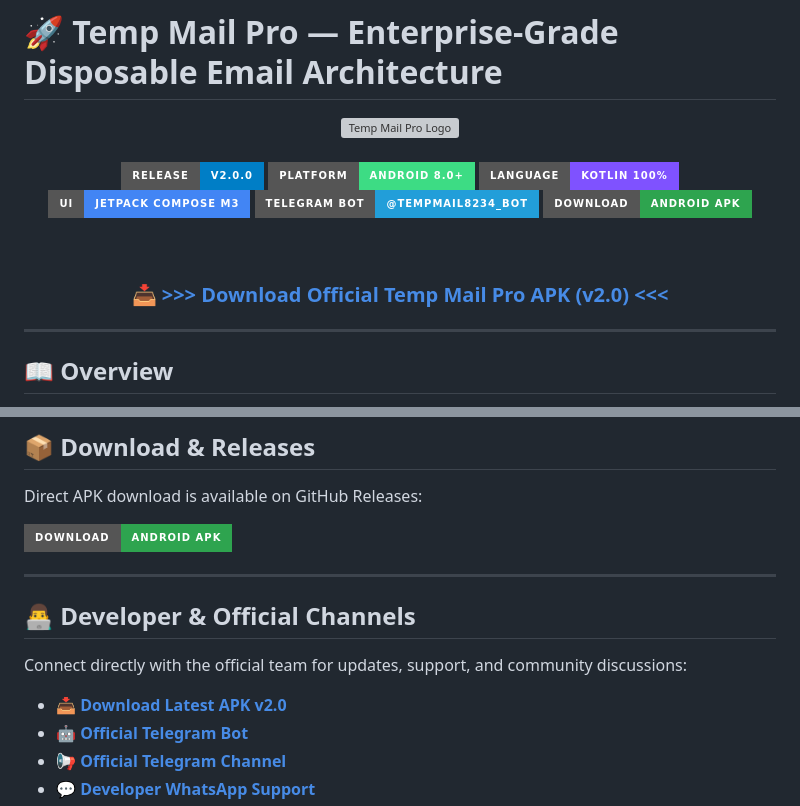
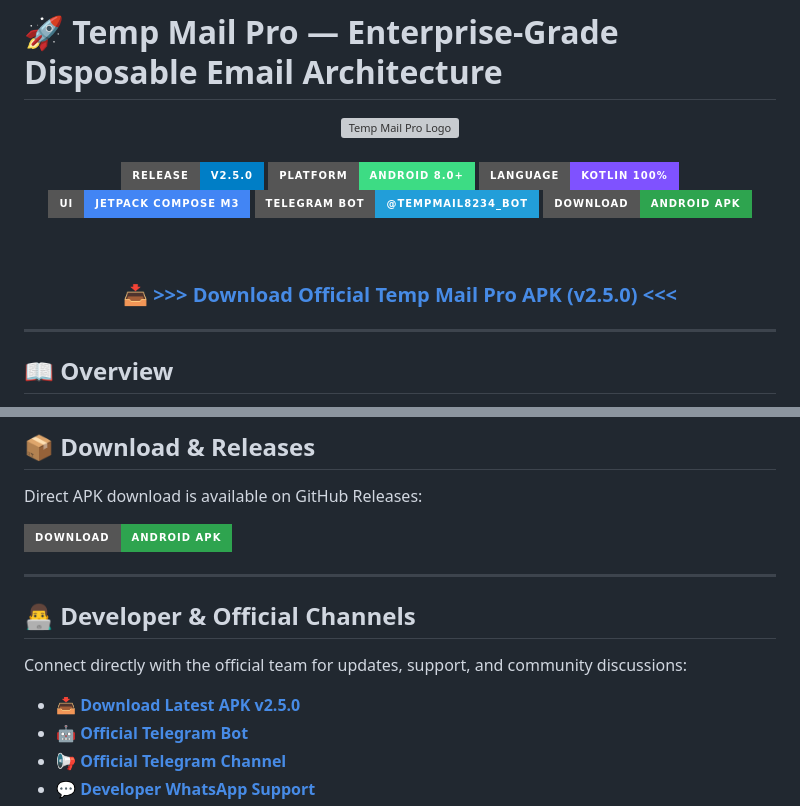
Before and after one commit to HANTER-XD-OFFICIAL/TEMP_MAIL_PRO, a Markdown page: README.md, 2 parts joined by grey strips. Drawn GitHub-style; badges without logos; grey boxes are pictures that could not be loaded.

Commit message:
Update README for version 2.5.0 release

```diff
--- a/README.md
+++ b/README.md
@@ -4,7 +4,7 @@
   <img src="app/src/main/res/drawable/app_logo_tempmailpro_1787514649787.jpg" width="140" height="140" alt="Temp Mail Pro Logo" style="border-radius: 28px;" />
   <br/><br/>
 
-  [![Release Version](https://img.shields.io/badge/Release-v2.0.0-blue.svg?style=for-the-badge&logo=android)](https://github.com/HANTER-XD-OFFICIAL/TEMP_MAIL_PRO/releases/tag/v2.0TempMailPro)
+  [![Release Version](https://img.shields.io/badge/Release-v2.5.0-blue.svg?style=for-the-badge&logo=android)](https://github.com/HANTER-XD-OFFICIAL/TEMP_MAIL_PRO/releases/tag/V2.5.0TempMailPro)
   [![Android](https://img.shields.io/badge/Platform-Android%208.0%2B-3DDC84.svg?style=for-the-badge&logo=android)](https://github.com/HANTER-XD-OFFICIAL/TEMP_MAIL_PRO)
   [![Kotlin](https://img.shields.io/badge/Language-Kotlin%20100%25-7F52FF.svg?style=for-the-badge&logo=kotlin)](https://kotlinlang.org)
   [![Jetpack Compose](https://img.shields.io/badge/UI-Jetpack%20Compose%20M3-4285F4.svg?style=for-the-badge&logo=jetpackcompose)](https://developer.android.com/jetpack/compose)
@@ -13,7 +13,7 @@
 
   <br/>
 
-  ### 📥 [**>>> Download Official Temp Mail Pro APK (v2.0) <<<**](https://github.com/HANTER-XD-OFFICIAL/TEMP_MAIL_PRO/releases/tag/v2.0TempMailPro)
+  ### 📥 [**>>> Download Official Temp Mail Pro APK (v2.5.0) <<<**](https://github.com/HANTER-XD-OFFICIAL/TEMP_MAIL_PRO/releases/tag/V2.5.0TempMailPro)
 </div>
 
 ---
@@ -119,7 +119,7 @@ Direct APK download is available on GitHub Releases:
 
 Connect directly with the official team for updates, support, and community discussions:
 
-- 📥 **[Download Latest APK v2.0](https://github.com/HANTER-XD-OFFICIAL/TEMP_MAIL_PRO/releases/tag/v2.0TempMailPro)**
+- 📥 **[Download Latest APK v2.5.0](https://github.com/HANTER-XD-OFFICIAL/TEMP_MAIL_PRO/releases/tag/V2.5.0TempMailPro)**
 - 🤖 **[Official Telegram Bot](https://t.me/TEMPMAIL8234_bot)**
 - 📢 **[Official Telegram Channel](https://t.me/HANTER_XD_OFFICIAL)**
 - 💬 **[Developer WhatsApp Support](https://wa.me/8801882278234)**
```
Also changed, not shown: other parts of README.md (+2 -2 lines).
